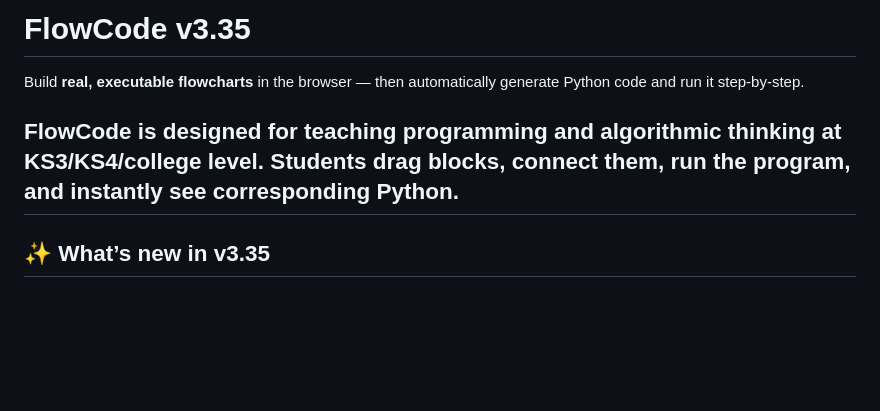
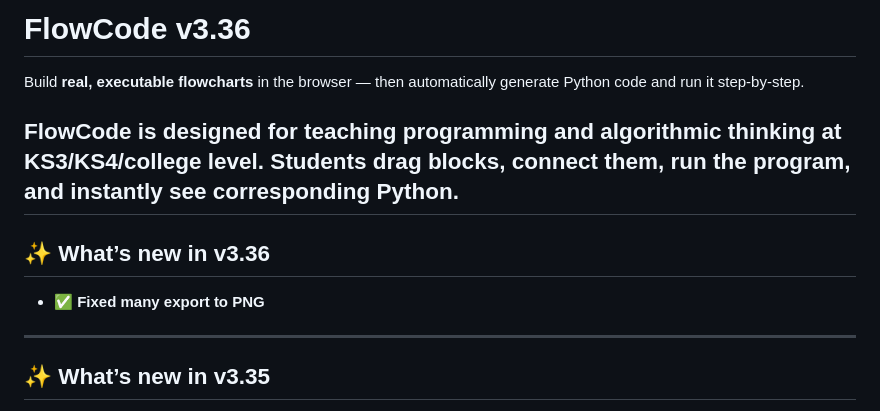
Before and after one commit to southernadd-cmyk/flowCode, a Markdown page: README.md, the part around the change. Drawn GitHub-style; blank space fills up the shorter version.

```diff
--- a/README.md
+++ b/README.md
@@ -1,8 +1,11 @@
-# FlowCode v3.35
+# FlowCode v3.36
 
 Build **real, executable flowcharts** in the browser — then automatically generate Python code and run it step-by-step.
 
 FlowCode is designed for teaching programming and algorithmic thinking at KS3/KS4/college level. Students drag blocks, connect them, run the program, and instantly see corresponding Python.
+---
+## ✨ What’s new in v3.36
+- ✅ **Fixed many export to PNG**
 ---
 ## ✨ What’s new in v3.35
 - ✅ **Fixed many connectors issues**
```
